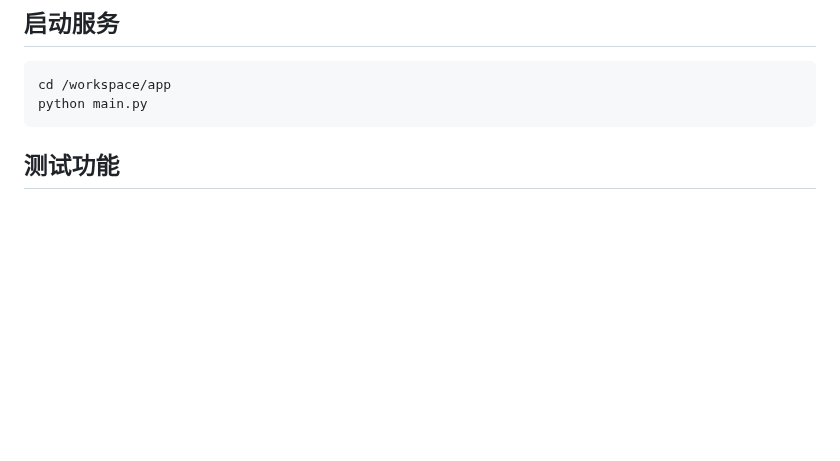
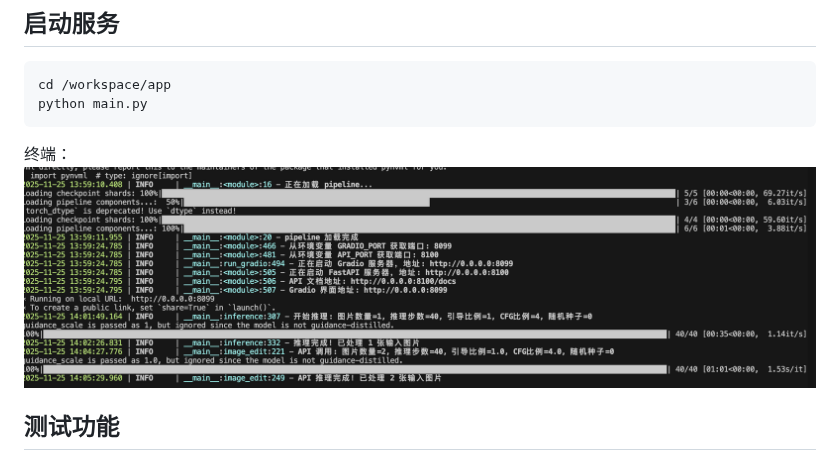
Before and after one commit to Mo-Morris/bibi-share, a Markdown page: qwen-image-edit-2509部署/README.md, the part around the change. Drawn GitHub-style; pictures changed too: qwen-image-edit-2509部署/startapp.png (added); blank space fills up the shorter version.

Commit message:
add example pic

````diff
--- a/qwen-image-edit-2509部署/README.md
+++ b/qwen-image-edit-2509部署/README.md
@@ -41,6 +41,8 @@ pip install gradio -i https://pypi.tuna.tsinghua.edu.cn/simple
 cd /workspace/app
 python main.py
 ```
+终端：
+![](./startapp.png)
 
 ## 测试功能
 
````
